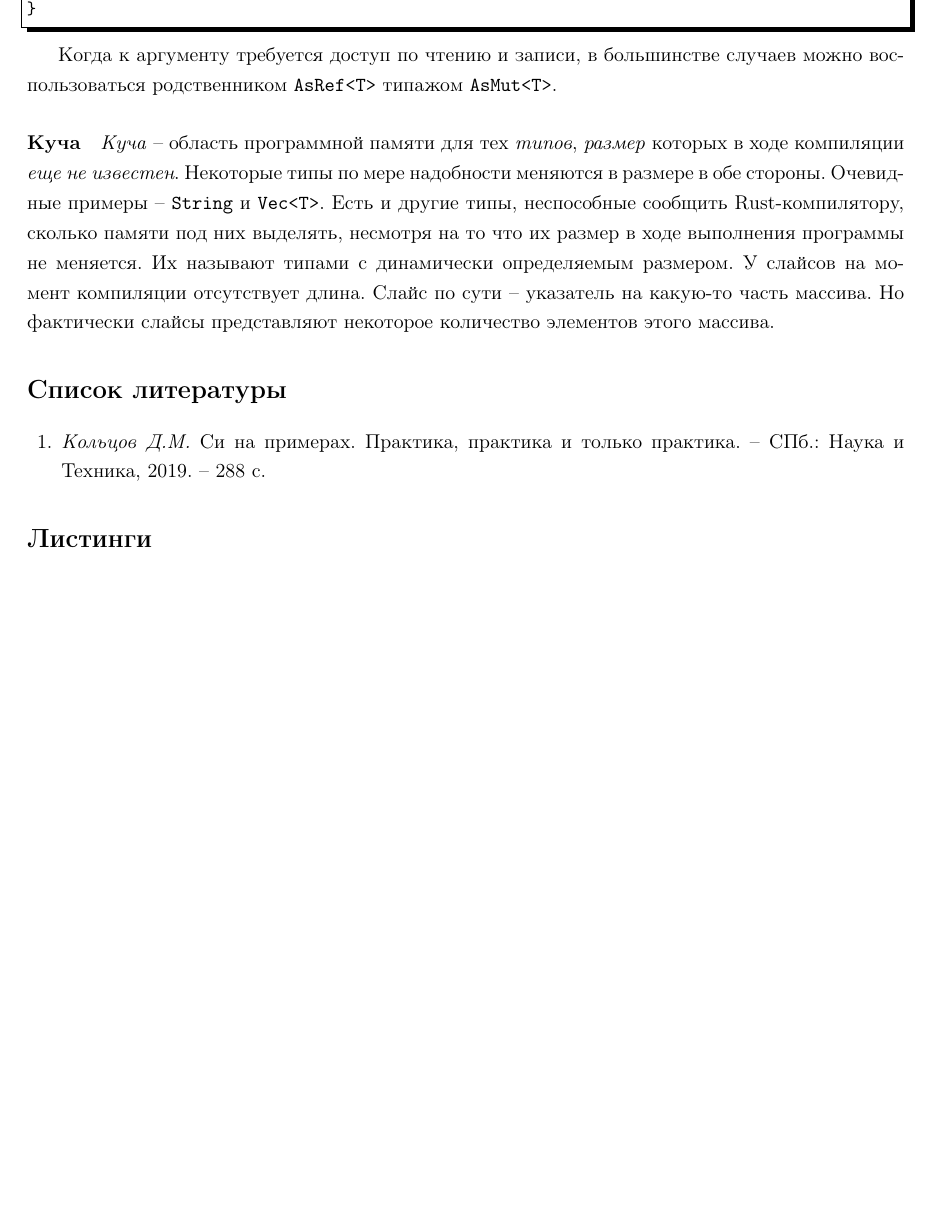
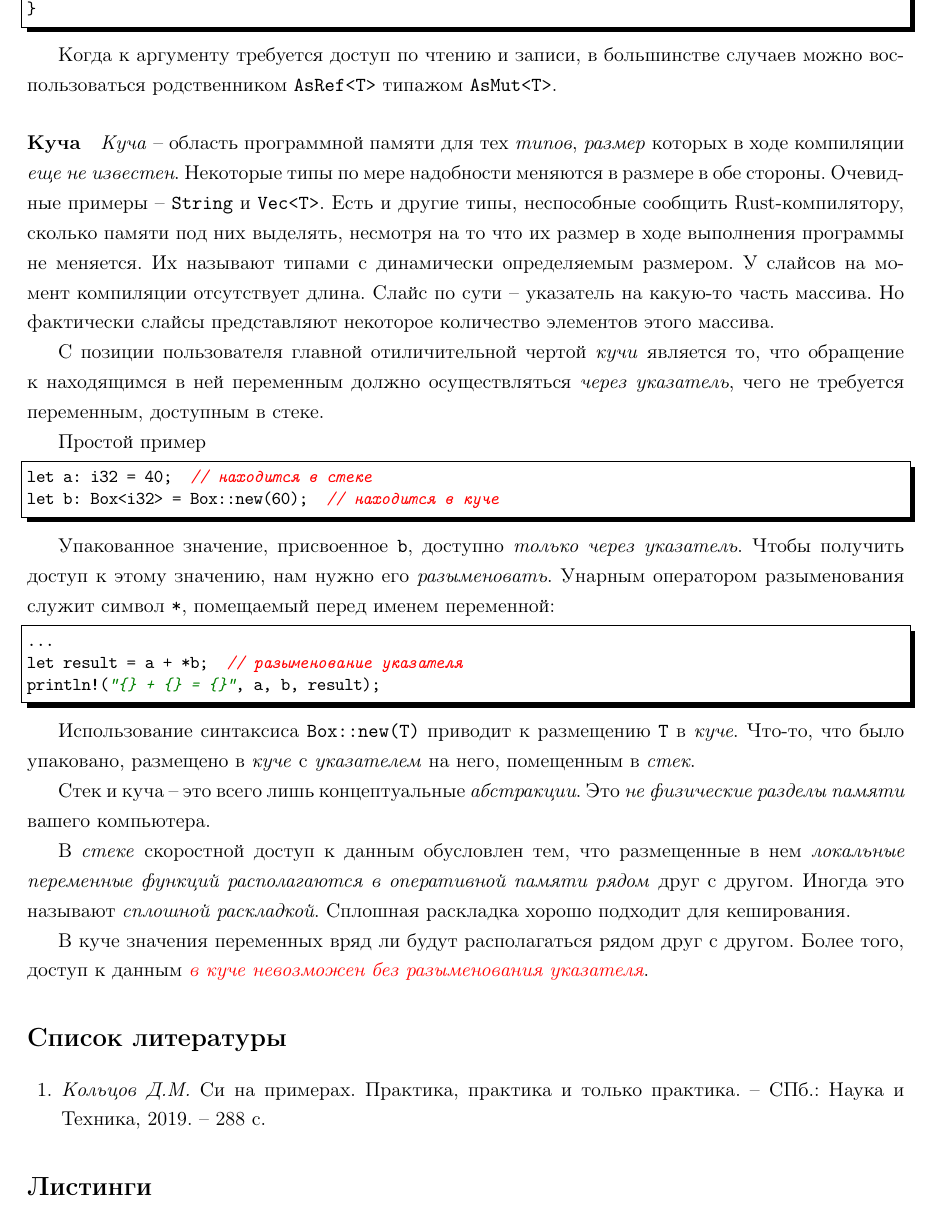
Before and after one commit to LeorFinkelberg/Cheat_sheet_Rust, a LaTeX document (cheat_sheet_rust.tex): part of page 32 of 32, cut so that both start at the same text, the shorter picture padded with empty space. Compiled offline with pdfLaTeX.

Commit message:
chore: add notes about stack and heap

```diff
--- a/cheat_sheet_rust.tex
+++ b/cheat_sheet_rust.tex
@@ -1769,6 +1769,34 @@ fn is_strong<T: AsRef<str>>(
 
 \emph{Куча} -- область программной памяти для тех \emph{типов}, \emph{размер} которых в ходе компиляции \emph{еще не известен}. Некоторые типы по мере надобности меняются в размере в обе стороны. Очевидные примеры -- \verb|String| и \verb|Vec<T>|. Есть и другие типы, неспособные сообщить Rust-компилятору, сколько памяти под них выделять, несмотря на то что их размер в ходе выполнения программы не меняется. Их называют типами с динамически определяемым размером. У слайсов на момент компиляции отсутствует длина. Слайс по сути -- указатель на какую-то часть массива. Но фактически слайсы представляют некоторое количество элементов этого массива.
 
+С позиции пользователя главной отиличительной чертой \emph{кучи} является то, что обращение к находящимся в ней переменным должно осуществляться \emph{через указатель}, чего не требуется переменным, доступным в стеке.
+
+Простой пример
+\begin{lstlisting}[
+style = c_cpp,
+numbers = none
+]
+let a: i32 = 40;  // находится в стеке
+let b: Box<i32> = Box::new(60);  // находится в куче
+\end{lstlisting}
+
+Упакованное значение, присвоенное \verb|b|, доступно \emph{только через указатель}. Чтобы получить доступ к этому значению, нам нужно его \emph{разыменовать}. Унарным оператором разыменования служит символ \verb|*|, помещаемый перед именем переменной:
+\begin{lstlisting}[
+style = c_cpp,
+numbers = none
+]
+...
+let result = a + *b;  // разыменование указателя
+println!("{} + {} = {}", a, b, result);
+\end{lstlisting}
+
+Использование синтаксиса \verb|Box::new(T)| приводит к размещению \verb|T| в \emph{куче}. Что-то, что было упаковано, размещено в \emph{куче} с \emph{указателем} на него, помещенным в \emph{стек}.
+
+Стек и куча -- это всего лишь концептуальные \emph{абстракции}. Это \emph{не физические разделы памяти} вашего компьютера.
+
+В \emph{стеке} скоростной доступ к данным обусловлен тем, что размещенные в нем \emph{локальные переменные функций располагаются в оперативной памяти рядом} друг с другом. Иногда это называют \emph{сплошной раскладкой}. Сплошная раскладка хорошо подходит для кеширования.
+
+В куче значения переменных вряд ли будут располагаться рядом друг с другом. Более того, доступ к данным \emph{\color{red}в куче невозможен без разыменования указателя}.
 
 
 
```
Also changed, not shown: cheat_sheet_rust.pdf.
